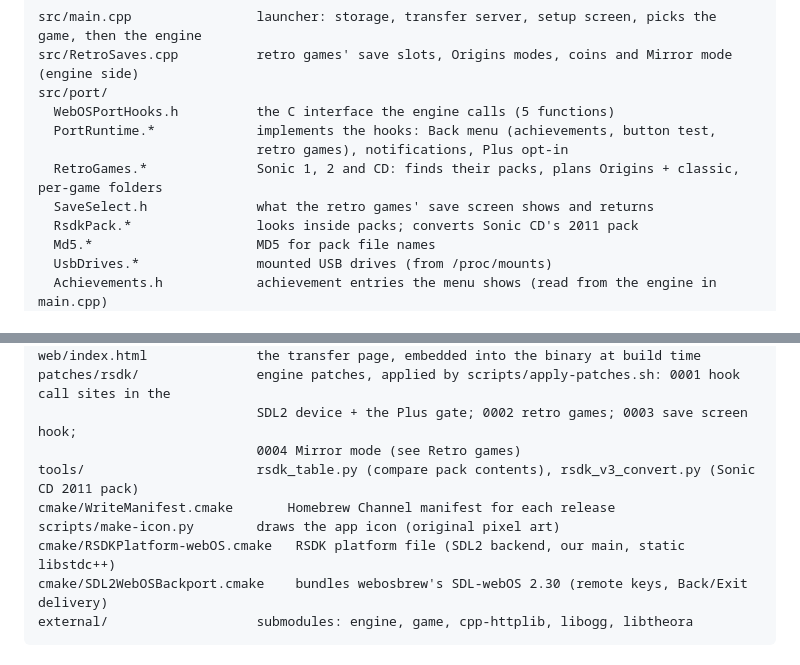
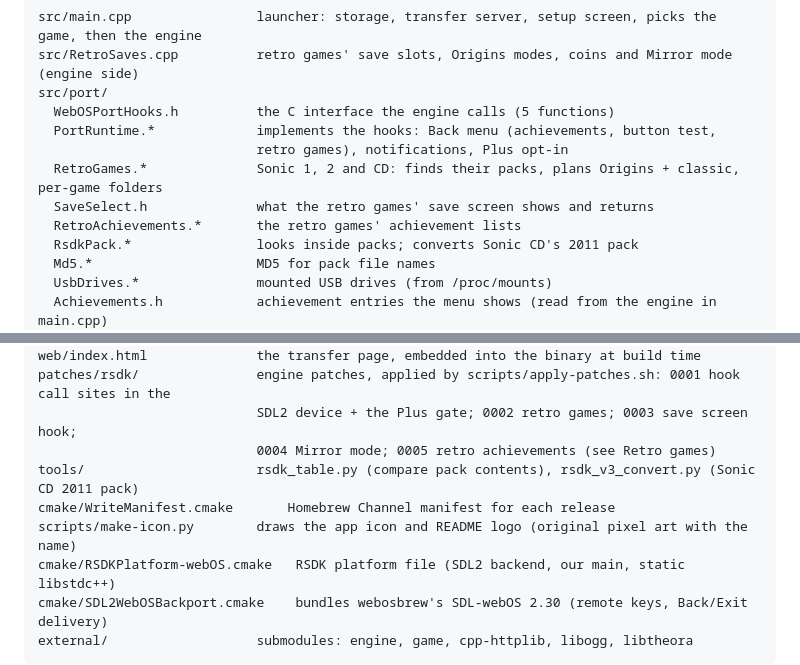
Before and after one commit to pustal/SonicWebMania, a Markdown page: README.md, 2 parts joined by grey strips. Drawn GitHub-style.

```diff
--- a/README.md
+++ b/README.md
@@ -231,6 +240,7 @@ src/port/
                             retro games), notifications, Plus opt-in
   RetroGames.*              Sonic 1, 2 and CD: finds their packs, plans Origins + classic, per-game folders
   SaveSelect.h              what the retro games' save screen shows and returns
+  RetroAchievements.*       the retro games' achievement lists
   RsdkPack.*                looks inside packs; converts Sonic CD's 2011 pack
   Md5.*                     MD5 for pack file names
   UsbDrives.*               mounted USB drives (from /proc/mounts)
@@ -245,10 +255,10 @@ src/port/
 web/index.html              the transfer page, embedded into the binary at build time
 patches/rsdk/               engine patches, applied by scripts/apply-patches.sh: 0001 hook call sites in the
                             SDL2 device + the Plus gate; 0002 retro games; 0003 save screen hook;
-                            0004 Mirror mode (see Retro games)
+                            0004 Mirror mode; 0005 retro achievements (see Retro games)
 tools/                      rsdk_table.py (compare pack contents), rsdk_v3_convert.py (Sonic CD 2011 pack)
 cmake/WriteManifest.cmake       Homebrew Channel manifest for each release
-scripts/make-icon.py        draws the app icon (original pixel art)
+scripts/make-icon.py        draws the app icon and README logo (original pixel art with the name)
 cmake/RSDKPlatform-webOS.cmake   RSDK platform file (SDL2 backend, our main, static libstdc++)
 cmake/SDL2WebOSBackport.cmake    bundles webosbrew's SDL-webOS 2.30 (remote keys, Back/Exit delivery)
 external/                   submodules: engine, game, cpp-httplib, libogg, libtheora
```
Also changed, not shown: other parts of README.md (+13 -4 lines), docs/images/logo.png, webos/icon.png, webos/largeIcon.png, 14 other files.
